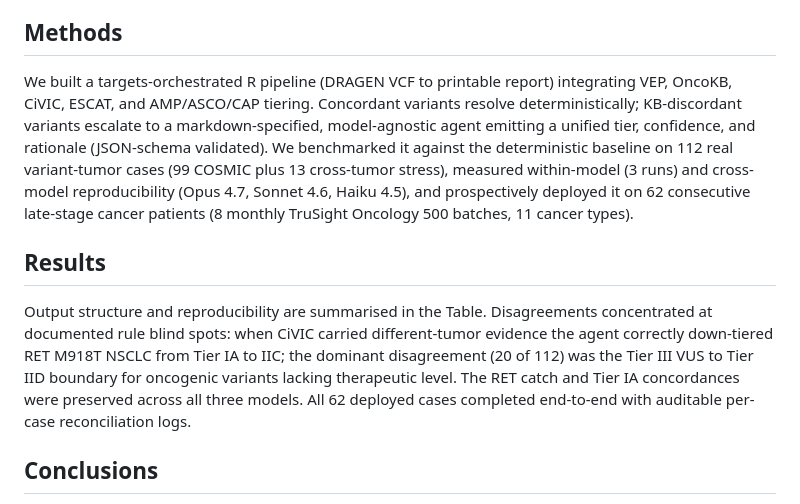
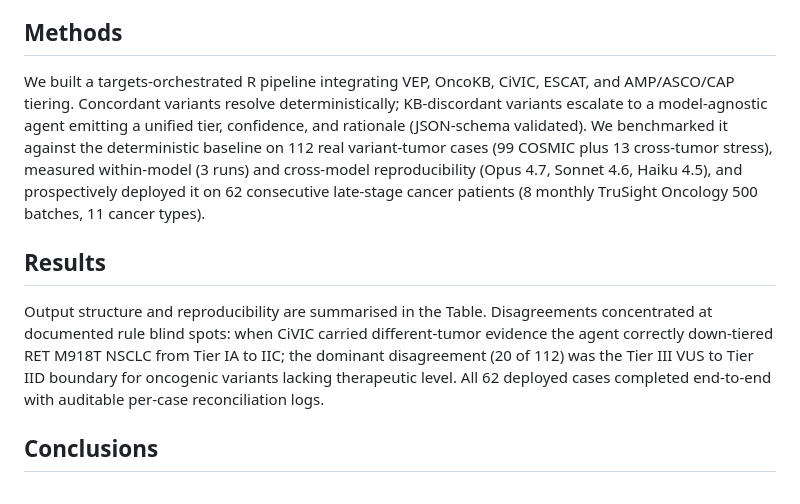
Before and after one commit to htlin222/ngs-tertiary-analysis-skills, a Markdown page: docs/esmo_2026_paste_sheet.md, the part around the change. Rendered like a GitHub page.

Commit message:
docs(esmo): trim 113 chars from paste sheet (1998 -> 1885)
Three lowest-value cuts:
- Drop "(DRAGEN VCF to printable report)" parenthetical from Methods —
  reviewer infers from "pipeline"
- Drop "markdown-specified, " modifier from Methods — jargon-y, "model-
  agnostic agent" carries the architectural claim
- Drop "The RET catch and Tier IA concordances were preserved across all
  three models." from Results — the table's kappa=0.717 row says this
  visually, prose was redundant

Headroom: 115 chars for OncoKB/CiVIC drift between now and 12 May submit.

Co-Authored-By: Claude Opus 4.7 (1M context) <noreply@anthropic.com>

```diff
--- a/docs/esmo_2026_paste_sheet.md
+++ b/docs/esmo_2026_paste_sheet.md
@@ -21,11 +21,11 @@ Deterministic AMP/ASCO/CAP tiering (Li 2017) takes the higher tier between OncoK
 
 ## Methods
 
-We built a targets-orchestrated R pipeline (DRAGEN VCF to printable report) integrating VEP, OncoKB, CiVIC, ESCAT, and AMP/ASCO/CAP tiering. Concordant variants resolve deterministically; KB-discordant variants escalate to a markdown-specified, model-agnostic agent emitting a unified tier, confidence, and rationale (JSON-schema validated). We benchmarked it against the deterministic baseline on 112 real variant-tumor cases (99 COSMIC plus 13 cross-tumor stress), measured within-model (3 runs) and cross-model reproducibility (Opus 4.7, Sonnet 4.6, Haiku 4.5), and prospectively deployed it on 62 consecutive late-stage cancer patients (8 monthly TruSight Oncology 500 batches, 11 cancer types).
+We built a targets-orchestrated R pipeline integrating VEP, OncoKB, CiVIC, ESCAT, and AMP/ASCO/CAP tiering. Concordant variants resolve deterministically; KB-discordant variants escalate to a model-agnostic agent emitting a unified tier, confidence, and rationale (JSON-schema validated). We benchmarked it against the deterministic baseline on 112 real variant-tumor cases (99 COSMIC plus 13 cross-tumor stress), measured within-model (3 runs) and cross-model reproducibility (Opus 4.7, Sonnet 4.6, Haiku 4.5), and prospectively deployed it on 62 consecutive late-stage cancer patients (8 monthly TruSight Oncology 500 batches, 11 cancer types).
 
 ## Results
 
-Output structure and reproducibility are summarised in the Table. Disagreements concentrated at documented rule blind spots: when CiVIC carried different-tumor evidence the agent correctly down-tiered RET M918T NSCLC from Tier IA to IIC; the dominant disagreement (20 of 112) was the Tier III VUS to Tier IID boundary for oncogenic variants lacking therapeutic level. The RET catch and Tier IA concordances were preserved across all three models. All 62 deployed cases completed end-to-end with auditable per-case reconciliation logs.
+Output structure and reproducibility are summarised in the Table. Disagreements concentrated at documented rule blind spots: when CiVIC carried different-tumor evidence the agent correctly down-tiered RET M918T NSCLC from Tier IA to IIC; the dominant disagreement (20 of 112) was the Tier III VUS to Tier IID boundary for oncogenic variants lacking therapeutic level. All 62 deployed cases completed end-to-end with auditable per-case reconciliation logs.
 
 ## Conclusions
 
```
